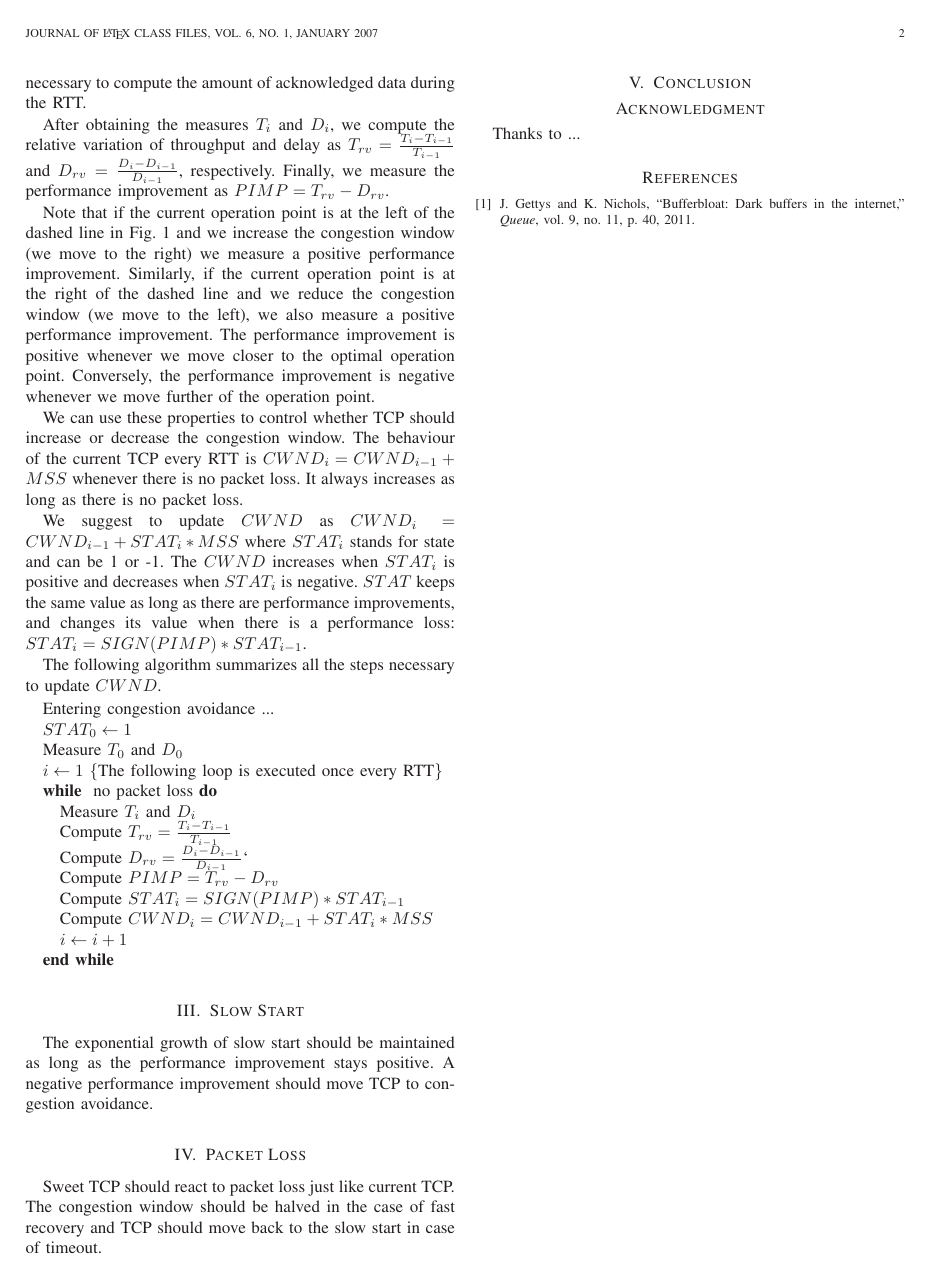
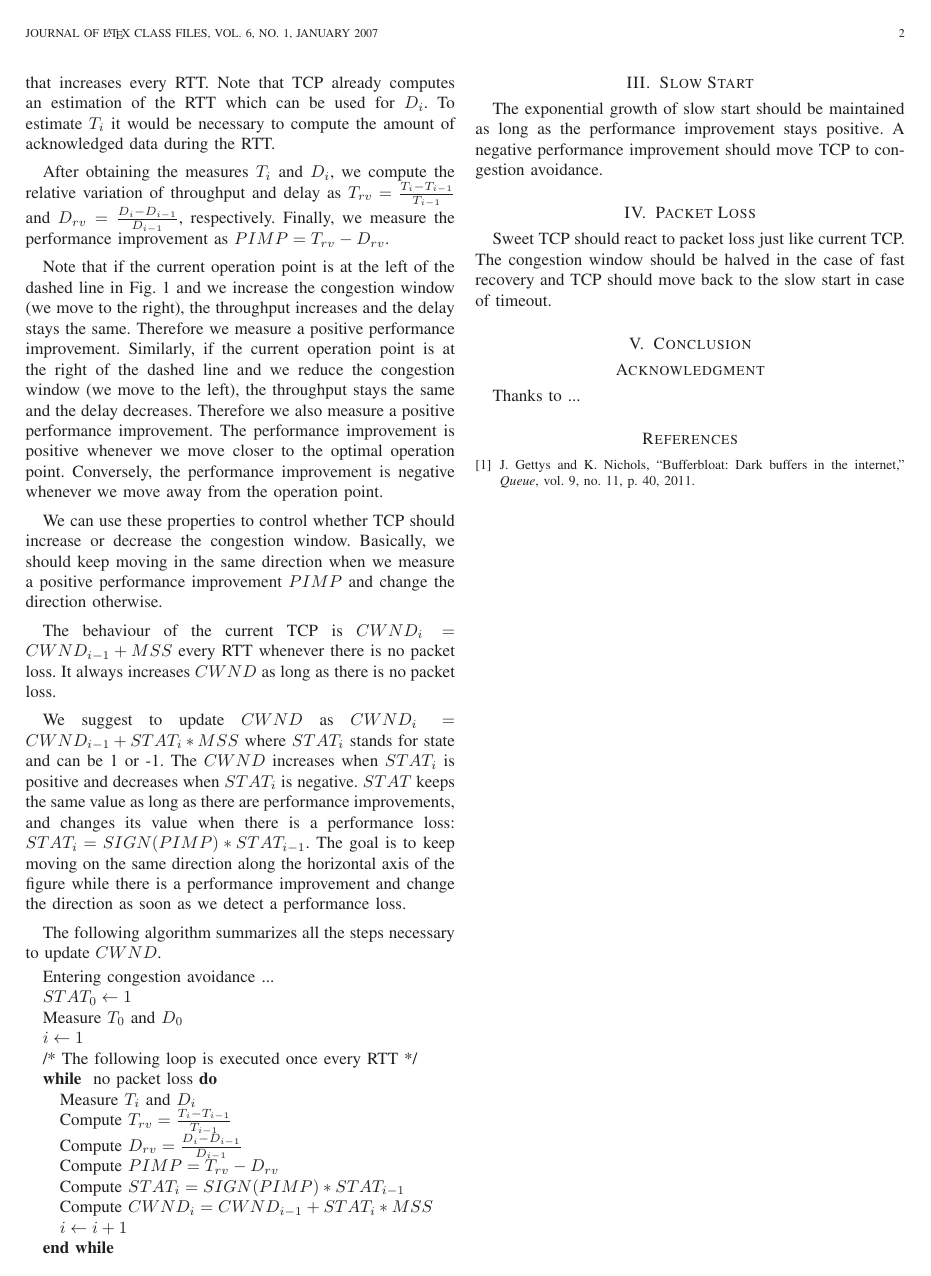
Before and after one commit to jbarcelo/sweet-tcp-paper, a LaTeX paper (document.tex): page 2 of 2. Compiled offline with LaTeX, dvips and Ghostscript.

```diff
--- a/document.tex
+++ b/document.tex
@@ -661,20 +660,29 @@
+The integer $i$ is an index that increases every RTT.
+Note that TCP already computes an estimation of the RTT which can be used for $D_i$.
 To estimate $T_i$ it would be necessary to compute the amount of acknowledged data during the RTT.
 
 After obtaining the measures $T_i$ and $D_i$, we compute the relative variation of throughput and delay as $T_{rv}=\frac{T_i-T_{i-1}}{T_{i-1}}$ and  $D_{rv}=\frac{D_i-D_{i-1}}{D_{i-1}}$, respectively.
 Finally, we measure the performance improvement as $PIMP=T_{rv}-D_{rv}$.
+%By taking into account the relative variance of both delay and throughput we add some extra robustness to the system.
+%If the delay increases by 1\% and the throughput by 10\%, TCP will interpret it as a good result.
 
-Note that if the current operation point is at the left of the dashed line in Fig.~\ref{fig:delay-throughput-vs-flight} and we increase the congestion window (we move to the right) we measure a positive performance improvement.
-Similarly, if the current operation point is at the right of the dashed line and we reduce the congestion window (we move to the left), we also measure a positive performance improvement.
+Note that if the current operation point is at the left of the dashed line in Fig.~\ref{fig:delay-throughput-vs-flight} and we increase the congestion window (we move to the right), the throughput increases and the delay stays the same.
+Therefore we measure a positive performance improvement.
+Similarly, if the current operation point is at the right of the dashed line and we reduce the congestion window (we move to the left), the throughput stays the same and the delay decreases.
+Therefore we also measure a positive performance improvement.
 The performance improvement is positive whenever we move closer to the optimal operation point.
-Conversely, the performance improvement is negative whenever we move further of the operation point.
+Conversely, the performance improvement is negative whenever we move away from the operation point.
 
 We can use these properties to control whether TCP should increase or decrease the congestion window.
-The behaviour of the current TCP every RTT is $CWND_i = CWND_{i-1} + MSS$ whenever there is no packet loss.
-It always increases as long as there is no packet loss.
+Basically, we should keep moving in the same direction when we measure a positive performance improvement $PIMP$ and change the direction otherwise.
+
+The behaviour of the current TCP is $CWND_i = CWND_{i-1} + MSS$ every RTT whenever there is no packet loss.
+It always increases $CWND$ as long as there is no packet loss.
 
 We suggest to update $CWND$ as $CWND_i = CWND_{i-1} + STAT_i*MSS$ where $STAT_i$ stands for state and can be 1 or -1.
 The $CWND$ increases when $STAT_i$ is positive and decreases when $STAT_i$ is negative.
 $STAT$ keeps the same value as long as there are performance improvements, and changes its value when there is a performance loss:  $STAT_i = SIGN(PIMP)*STAT_{i-1}$.
+The goal is to keep moving on the same direction along the horizontal axis of the figure while there is a performance improvement and change the direction as soon as we detect a performance loss.
 
 The following algorithm summarizes all the steps necessary to update $CWND$.
 \begin{algorithmic}
```
Also changed, not shown: document.pdf, document.tex (11 more changed lines).
